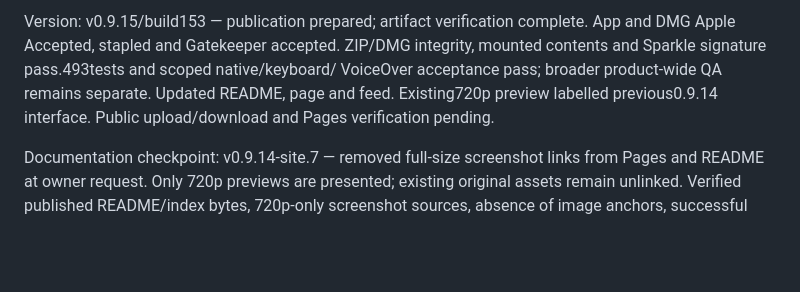
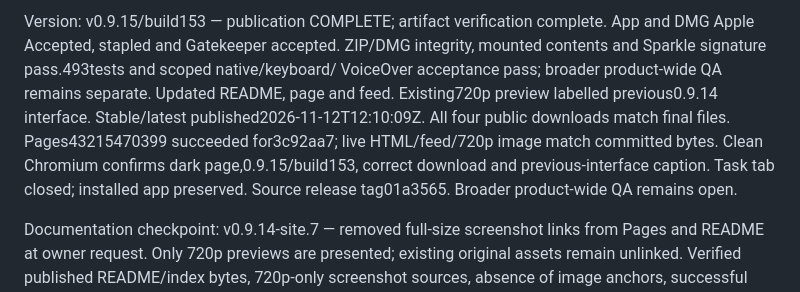
Before and after one commit to WEBServices-ORG/update-shelf-releases, a Markdown page: STATE.md, the part around the change. GitHub-like rendering; blank space fills up the shorter version.

Commit message:
Record verified 0.9.15 public delivery

```diff
--- a/STATE.md
+++ b/STATE.md
@@ -1,9 +1,13 @@
-Version: v0.9.15/build153 — publication prepared; artifact verification complete.
+Version: v0.9.15/build153 — publication COMPLETE; artifact verification complete.
 App and DMG Apple Accepted, stapled and Gatekeeper accepted. ZIP/DMG integrity,
 mounted contents and Sparkle signature pass.493tests and scoped native/keyboard/
 VoiceOver acceptance pass; broader product-wide QA remains separate. Updated
 README, page and feed. Existing720p preview labelled previous0.9.14 interface.
-Public upload/download and Pages verification pending.
+Stable/latest published2026-11-12T12:10:09Z. All four public downloads match
+final files. Pages43215470399 succeeded for3c92aa7; live HTML/feed/720p image
+match committed bytes. Clean Chromium confirms dark page,0.9.15/build153,
+correct download and previous-interface caption. Task tab closed; installed
+app preserved. Source release tag01a3565. Broader product-wide QA remains open.
 
 Documentation checkpoint: v0.9.14-site.7 — removed full-size screenshot links from Pages and README at owner request. Only 720p previews are presented; existing original assets remain unlinked. Verified published README/index bytes, 720p-only screenshot sources, absence of image anchors, successful Pages deployment and cache-busted live HTML match. No browser visual recheck. Application, feed and roadmap unchanged.
 
```
